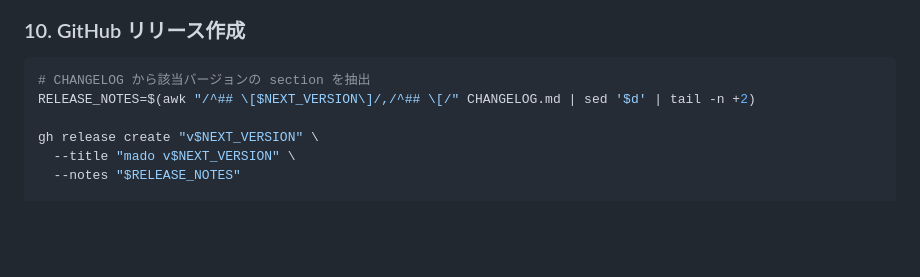
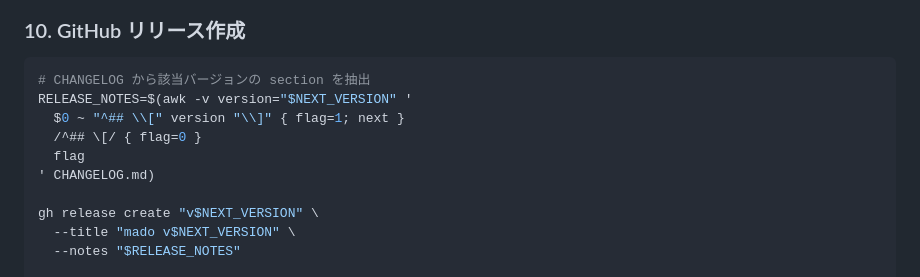
Before and after one commit to hummer98/mado, a Markdown page: .claude/commands/release.md, the part around the change. GitHub-like rendering; blank space fills up the shorter version.

Commit message:
fix: correct CHANGELOG extraction in release skill for latest section
The previous awk range pattern /^## \[VERSION\]/,/^## \[/ fails when
the target version is the last section in CHANGELOG (no following
section header). Rewrite with a flag-based awk that also anchors the
header boundary with \] to avoid prefix collisions (e.g. 0.0.1 vs 10.0.1
or 0.0.10).

🤖 Generated with Claude Code

````diff
--- a/.claude/commands/release.md
+++ b/.claude/commands/release.md
@@ -270,7 +270,11 @@ echo "✅ タグ v$NEXT_VERSION を作成 & プッシュ"
 
 ```bash
 # CHANGELOG から該当バージョンの section を抽出
-RELEASE_NOTES=$(awk "/^## \[$NEXT_VERSION\]/,/^## \[/" CHANGELOG.md | sed '$d' | tail -n +2)
+RELEASE_NOTES=$(awk -v version="$NEXT_VERSION" '
+  $0 ~ "^## \\[" version "\\]" { flag=1; next }
+  /^## \[/ { flag=0 }
+  flag
+' CHANGELOG.md)
 
 gh release create "v$NEXT_VERSION" \
   --title "mado v$NEXT_VERSION" \
````
